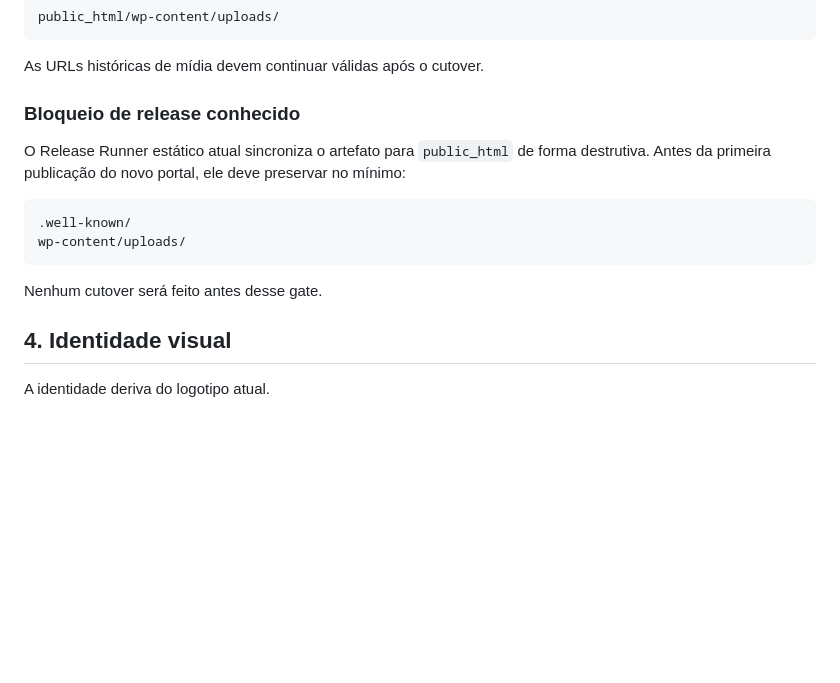
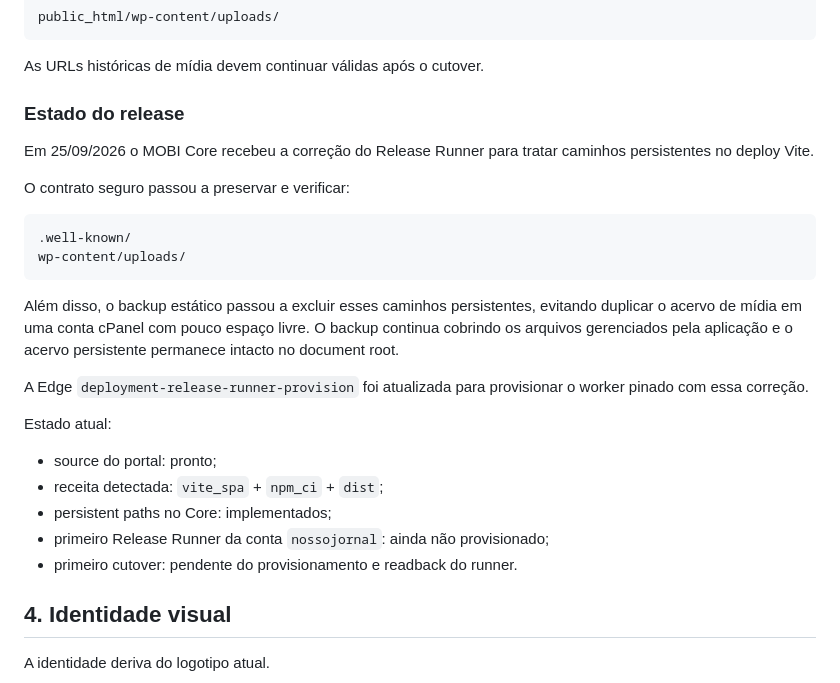
Before and after one commit to agenciamobi/nossojornal, a Markdown page: EVOLUTION.md, the part around the change. Rendered like a GitHub page; blank space fills up the shorter version.

Commit message:
docs: atualizar gate de release persistente

````diff
--- a/EVOLUTION.md
+++ b/EVOLUTION.md
@@ -72,16 +72,28 @@ public_html/wp-content/uploads/
 
 As URLs históricas de mídia devem continuar válidas após o cutover.
 
-### Bloqueio de release conhecido
+### Estado do release
 
-O Release Runner estático atual sincroniza o artefato para `public_html` de forma destrutiva. Antes da primeira publicação do novo portal, ele deve preservar no mínimo:
+Em 25/09/2026 o MOBI Core recebeu a correção do Release Runner para tratar caminhos persistentes no deploy Vite.
+
+O contrato seguro passou a preservar e verificar:
 
 ```text
 .well-known/
 wp-content/uploads/
 ```
 
-Nenhum cutover será feito antes desse gate.
+Além disso, o backup estático passou a excluir esses caminhos persistentes, evitando duplicar o acervo de mídia em uma conta cPanel com pouco espaço livre. O backup continua cobrindo os arquivos gerenciados pela aplicação e o acervo persistente permanece intacto no document root.
+
+A Edge `deployment-release-runner-provision` foi atualizada para provisionar o worker pinado com essa correção.
+
+Estado atual:
+
+- source do portal: pronto;
+- receita detectada: `vite_spa` + `npm_ci` + `dist`;
+- persistent paths no Core: implementados;
+- primeiro Release Runner da conta `nossojornal`: ainda não provisionado;
+- primeiro cutover: pendente do provisionamento e readback do runner.
 
 ## 4. Identidade visual
 
````
